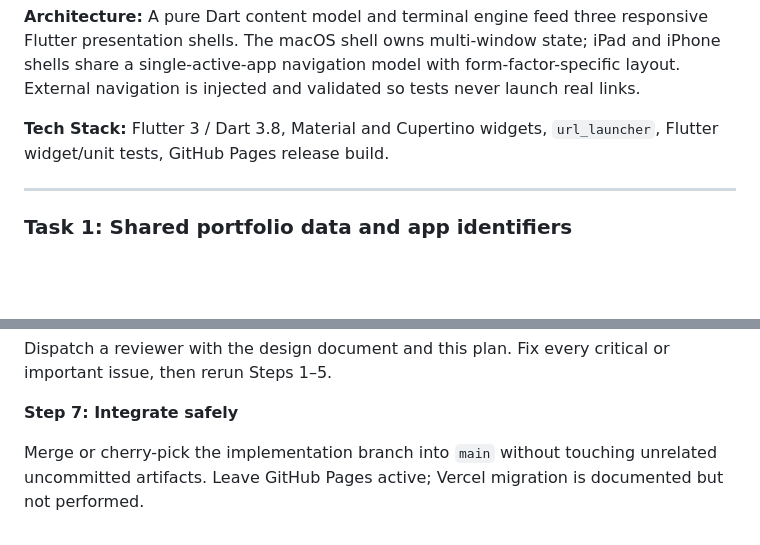
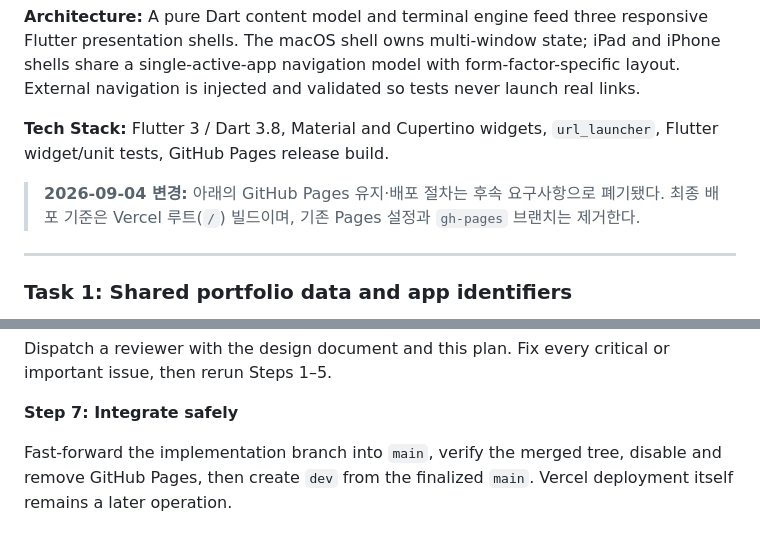
Before and after one commit to hesu-dev/portfolio_hesu, a Markdown page: docs/plans/2026-09-03-apple-portfolio-implementation.md, 2 parts joined by grey strips. Rendered like a GitHub page; blank space fills up the shorter version.

Commit message:
docs(plan): 후속 배포와 기기별 창 규칙 반영

```diff
--- a/docs/plans/2026-09-03-apple-portfolio-implementation.md
+++ b/docs/plans/2026-09-03-apple-portfolio-implementation.md
@@ -7,6 +7,8 @@
 **Architecture:** A pure Dart content model and terminal engine feed three responsive Flutter presentation shells. The macOS shell owns multi-window state; iPad and iPhone shells share a single-active-app navigation model with form-factor-specific layout. External navigation is injected and validated so tests never launch real links.
 
 **Tech Stack:** Flutter 3 / Dart 3.8, Material and Cupertino widgets, `url_launcher`, Flutter widget/unit tests, GitHub Pages release build.
+
+> **2026-09-04 변경:** 아래의 GitHub Pages 유지·배포 절차는 후속 요구사항으로 폐기됐다. 최종 배포 기준은 Vercel 루트(`/`) 빌드이며, 기존 Pages 설정과 `gh-pages` 브랜치는 제거한다.
 
 ---
 
@@ -374,4 +376,4 @@ Dispatch a reviewer with the design document and this plan. Fix every critical o
 
 **Step 7: Integrate safely**
 
-Merge or cherry-pick the implementation branch into `main` without touching unrelated uncommitted artifacts. Leave GitHub Pages active; Vercel migration is documented but not performed.
+Fast-forward the implementation branch into `main`, verify the merged tree, disable and remove GitHub Pages, then create `dev` from the finalized `main`. Vercel deployment itself remains a later operation.
```
Also changed, not shown: docs/plans/2026-09-03-portfolio-requirements-checklist.md (+1 -1 lines).
